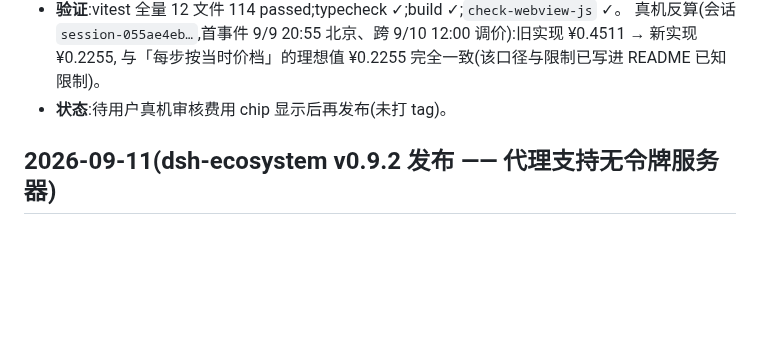
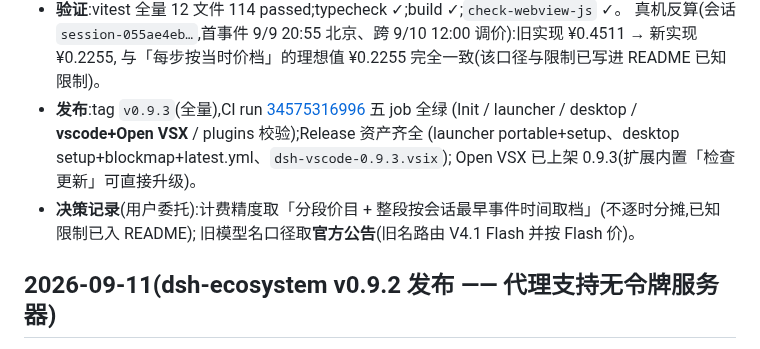
Before and after one commit to kuaizhongqiang/dsh-ecosystem, a Markdown page: docs/WORKLOG.md, the part around the change. Drawn GitHub-style; blank space fills up the shorter version.

Commit message:
docs: WORKLOG 记录 v0.9.3 发布（费用估算改按官方调价历史 + 峰谷时段）

```diff
--- a/docs/WORKLOG.md
+++ b/docs/WORKLOG.md
@@ -22,7 +22,12 @@
 - **验证**:vitest 全量 12 文件 114 passed;typecheck ✓;build ✓;`check-webview-js` ✓。
   真机反算(会话 `session-055ae4eb…`,首事件 9/9 20:55 北京、跨 9/10 12:00 调价):旧实现 ¥0.4511 → 新实现 ¥0.2255,
   与「每步按当时价档」的理想值 ¥0.2255 完全一致(该口径与限制已写进 README 已知限制)。
-- **状态**:待用户真机审核费用 chip 显示后再发布(未打 tag)。
+- **发布**:tag `v0.9.3`(全量),CI run [34575316996](https://github.com/kuaizhongqiang/dsh-ecosystem/actions/runs/34575316996) 五 job 全绿
+  (Init / launcher / desktop / **vscode+Open VSX** / plugins 校验);Release 资产齐全
+  (launcher portable+setup、desktop setup+blockmap+latest.yml、`dsh-vscode-0.9.3.vsix`);
+  Open VSX 已上架 0.9.3(扩展内置「检查更新」可直接升级)。
+- **决策记录**(用户委托):计费精度取「分段价目 + 整段按会话最早事件时间取档」(不逐时分摊,已知限制已入 README);
+  旧模型名口径取**官方公告**(旧名路由 V4.1 Flash 并按 Flash 价)。
 
 ## 2026-09-11(dsh-ecosystem v0.9.2 发布 —— 代理支持无令牌服务器)
 
```
